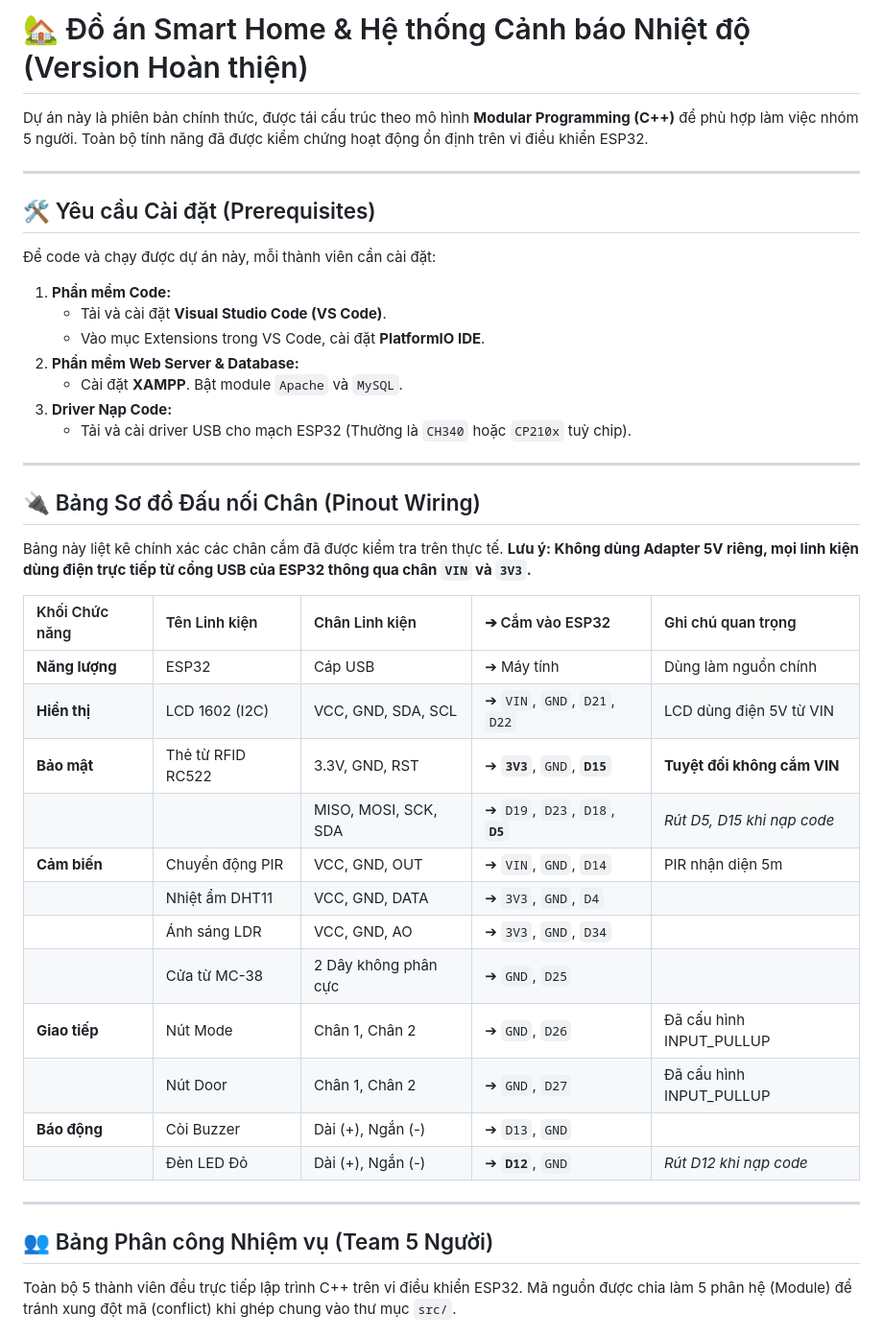
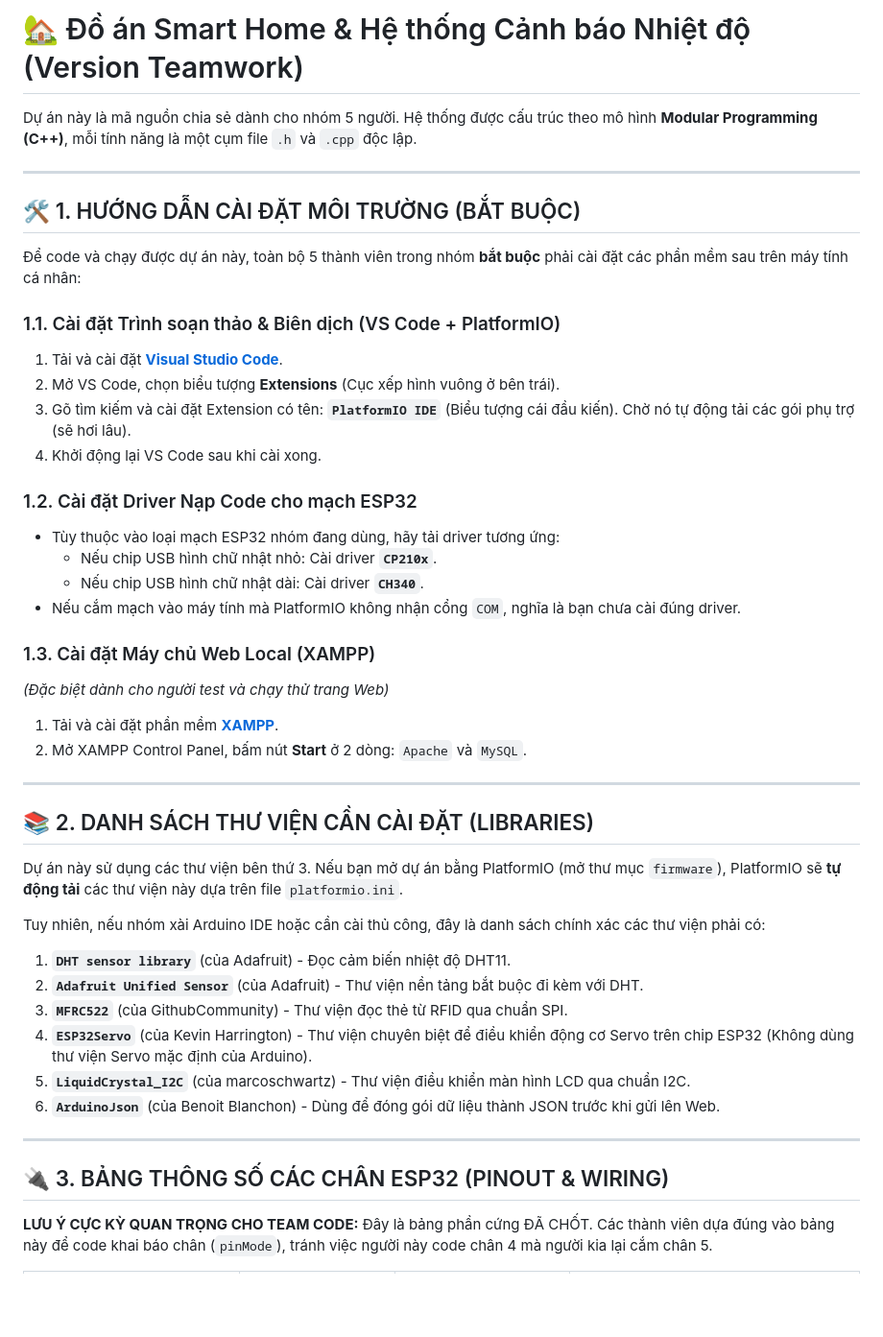
Before and after one commit to nmtoan883/esp32-iot, a Markdown page: README.md, the part around one of its changes. Shown at 96% size. Rendered like a GitHub page; blank space fills up the shorter version.

Commit message:
Update README with detailed installation guide, library list, and comprehensive pinout table

```diff
--- a/README.md
+++ b/README.md
@@ -1,45 +1,48 @@
-# 🏡 Đồ án Smart Home & Hệ thống Cảnh báo Nhiệt độ (Version Hoàn thiện)
+# 🏡 Đồ án Smart Home & Hệ thống Cảnh báo Nhiệt độ (Version Teamwork)
 
-Dự án này là phiên bản chính thức, được tái cấu trúc theo mô hình **Modular Programming (C++)** để phù hợp làm việc nhóm 5 người. Toàn bộ tính năng đã được kiểm chứng hoạt động ổn định trên vi điều khiển ESP32.
+Dự án này là mã nguồn chia sẻ dành cho nhóm 5 người. Hệ thống được cấu trúc theo mô hình **Modular Programming (C++)**, mỗi tính năng là một cụm file `.h` và `.cpp` độc lập.
 
 ---
 
-## 🛠 Yêu cầu Cài đặt (Prerequisites)
+## 🛠 1. HƯỚNG DẪN CÀI ĐẶT MÔI TRƯỜNG (BẮT BUỘC)
 
-Để code và chạy được dự án này, mỗi thành viên cần cài đặt:
+Để code và chạy được dự án này, toàn bộ 5 thành viên trong nhóm **bắt buộc** phải cài đặt các phần mềm sau trên máy tính cá nhân:
 
-1.  **Phần mềm Code:**
-    *   Tải và cài đặt **Visual Studio Code (VS Code)**.
-    *   Vào mục Extensions trong VS Code, cài đặt **PlatformIO IDE**.
-2.  **Phần mềm Web Server & Database:**
-    *   Cài đặt **XAMPP**. Bật module `Apache` và `MySQL`.
-3.  **Driver Nạp Code:**
-    *   Tải và cài driver USB cho mạch ESP32 (Thường là `CH340` hoặc `CP210x` tuỳ chip).
+### 1.1. Cài đặt Trình soạn thảo & Biên dịch (VS Code + PlatformIO)
+1. Tải và cài đặt **[Visual Studio Code](https://code.visualstudio.com/)**.
+2. Mở VS Code, chọn biểu tượng **Extensions** (Cục xếp hình vuông ở bên trái).
+3. Gõ tìm kiếm và cài đặt Extension có tên: **`PlatformIO IDE`** (Biểu tượng cái đầu kiến). Chờ nó tự động tải các gói phụ trợ (sẽ hơi lâu).
+4. Khởi động lại VS Code sau khi cài xong.
+
+### 1.2. Cài đặt Driver Nạp Code cho mạch ESP32
+* Tùy thuộc vào loại mạch ESP32 nhóm đang dùng, hãy tải driver tương ứng:
+  * Nếu chip USB hình chữ nhật nhỏ: Cài driver **`CP210x`**.
+  * Nếu chip USB hình chữ nhật dài: Cài driver **`CH340`**.
+* Nếu cắm mạch vào máy tính mà PlatformIO không nhận cổng `COM`, nghĩa là bạn chưa cài đúng driver.
+
+### 1.3. Cài đặt Máy chủ Web Local (XAMPP)
+*(Đặc biệt dành cho người test và chạy thử trang Web)*
+1. Tải và cài đặt phần mềm **[XAMPP](https://www.apachefriends.org/download.html)**.
+2. Mở XAMPP Control Panel, bấm nút **Start** ở 2 dòng: `Apache` và `MySQL`.
 
 ---
 
-## 🔌 Bảng Sơ đồ Đấu nối Chân (Pinout Wiring)
+## 📚 2. DANH SÁCH THƯ VIỆN CẦN CÀI ĐẶT (LIBRARIES)
 
-Bảng này liệt kê chính xác các chân cắm đã được kiểm tra trên thực tế. **Lưu ý: Không dùng Adapter 5V riêng, mọi linh kiện dùng điện trực tiếp từ cổng USB của ESP32 thông qua chân `VIN` và `3V3`.**
+Dự án này sử dụng các thư viện bên thứ 3. Nếu bạn mở dự án bằng PlatformIO (mở thư mục `firmware`), PlatformIO sẽ **tự động tải** các thư viện này dựa trên file `platformio.ini`.
 
-| Khối Chức năng | Tên Linh kiện | Chân Linh kiện | ➔ Cắm vào ESP32 | Ghi chú quan trọng |
-| :--- | :--- | :--- | :--- | :--- |
-| **Năng lượng** | ESP32 | Cáp USB | ➔ Máy tính | Dùng làm nguồn chính |
-| **Hiển thị** | LCD 1602 (I2C) | VCC, GND, SDA, SCL | ➔ `VIN`, `GND`, `D21`, `D22` | LCD dùng điện 5V từ VIN |
-| **Bảo mật** | Thẻ từ RFID RC522| 3.3V, GND, RST | ➔ **`3V3`**, `GND`, **`D15`** | **Tuyệt đối không cắm VIN** |
-| | | MISO, MOSI, SCK, SDA | ➔ `D19`, `D23`, `D18`, **`D5`** | *Rút D5, D15 khi nạp code* |
-| **Cảm biến** | Chuyển động PIR | VCC, GND, OUT | ➔ `VIN`, `GND`, `D14` | PIR nhận diện 5m |
-| | Nhiệt ẩm DHT11 | VCC, GND, DATA | ➔ `3V3`, `GND`, `D4` | |
-| | Ánh sáng LDR | VCC, GND, AO | ➔ `3V3`, `GND`, `D34` | |
-| | Cửa từ MC-38 | 2 Dây không phân cực | ➔ `GND`, `D25` | |
-| **Giao tiếp** | Nút Mode | Chân 1, Chân 2 | ➔ `GND`, `D26` | Đã cấu hình INPUT_PULLUP |
-| | Nút Door | Chân 1, Chân 2 | ➔ `GND`, `D27` | Đã cấu hình INPUT_PULLUP |
-| **Báo động** | Còi Buzzer | Dài (+), Ngắn (-) | ➔ `D13`, `GND` | |
-| | Đèn LED Đỏ | Dài (+), Ngắn (-) | ➔ **`D12`**, `GND` | *Rút D12 khi nạp code* |
+Tuy nhiên, nếu nhóm xài Arduino IDE hoặc cần cài thủ công, đây là danh sách chính xác các thư viện phải có:
+1. **`DHT sensor library`** (của Adafruit) - Đọc cảm biến nhiệt độ DHT11.
+2. **`Adafruit Unified Sensor`** (của Adafruit) - Thư viện nền tảng bắt buộc đi kèm với DHT.
+3. **`MFRC522`** (của GithubCommunity) - Thư viện đọc thẻ từ RFID qua chuẩn SPI.
+4. **`ESP32Servo`** (của Kevin Harrington) - Thư viện chuyên biệt để điều khiển động cơ Servo trên chip ESP32 (Không dùng thư viện Servo mặc định của Arduino).
+5. **`LiquidCrystal_I2C`** (của marcoschwartz) - Thư viện điều khiển màn hình LCD qua chuẩn I2C.
+6. **`ArduinoJson`** (của Benoit Blanchon) - Dùng để đóng gói dữ liệu thành JSON trước khi gửi lên Web.
 
 ---
 
-## 👥 Bảng Phân công Nhiệm vụ (Team 5 Người)
+## 🔌 3. BẢNG THÔNG SỐ CÁC CHÂN ESP32 (PINOUT & WIRING)
 
-Toàn bộ 5 thành viên đều trực tiếp lập trình C++ trên vi điều khiển ESP32. Mã nguồn được chia làm 5 phân hệ (Module) để tránh xung đột mã (conflict) khi ghép chung vào thư mục `src/`.
+**LƯU Ý CỰC KỲ QUAN TRỌNG CHO TEAM CODE:**
+Đây là bảng phần cứng ĐÃ CHỐT. Các thành viên dựa đúng vào bảng này để code khai báo chân (`pinMode`), tránh việc người này code chân 4 mà người kia lại cắm chân 5.
 
```
Also changed, not shown: other parts of README.md (+24 -30 lines).
